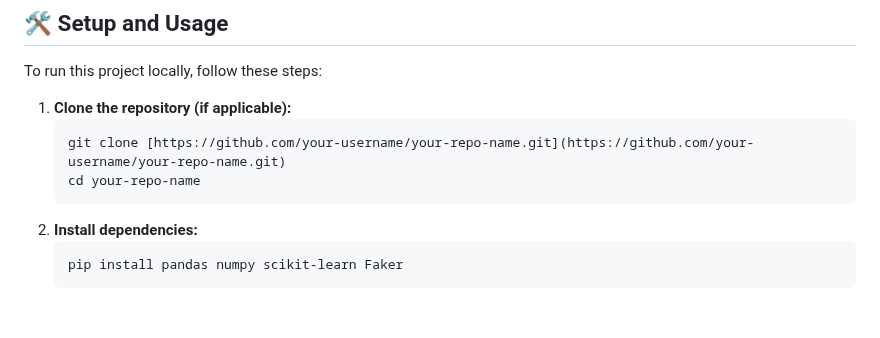
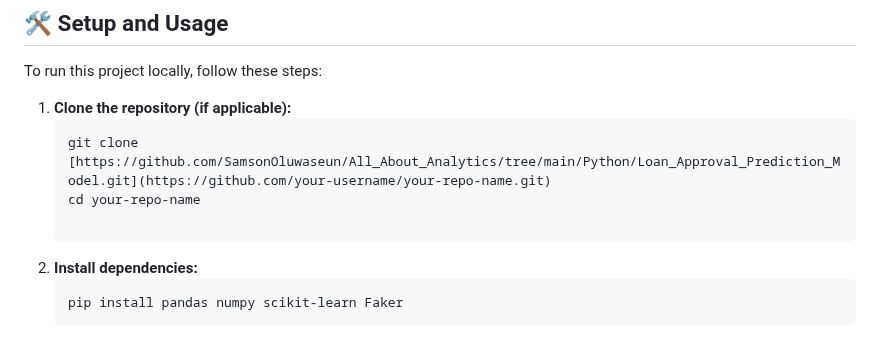
Before and after one commit to SamsonOluwaseun/All_About_Analytics, a Markdown page: Python/Loan_Approval_Prediction_Model/README.md, the part around the change. Rendered like a GitHub page; blank space fills up the shorter version.

````diff
--- a/Python/Loan_Approval_Prediction_Model/README.md
+++ b/Python/Loan_Approval_Prediction_Model/README.md
@@ -128,8 +128,9 @@ To run this project locally, follow these steps:
 
 1.  **Clone the repository (if applicable):**
     ```bash
-    git clone [https://github.com/your-username/your-repo-name.git](https://github.com/your-username/your-repo-name.git)
+    git clone [https://github.com/SamsonOluwaseun/All_About_Analytics/tree/main/Python/Loan_Approval_Prediction_Model.git](https://github.com/your-username/your-repo-name.git)
     cd your-repo-name
+
     ```
 2.  **Install dependencies:**
     ```bash
````
